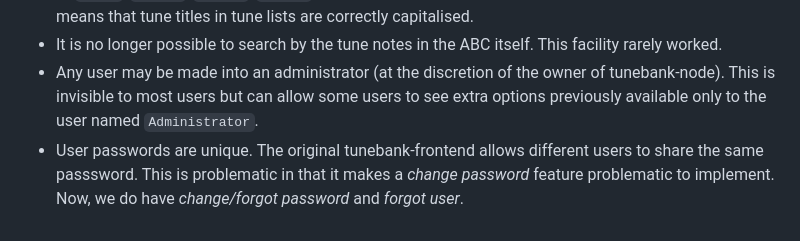
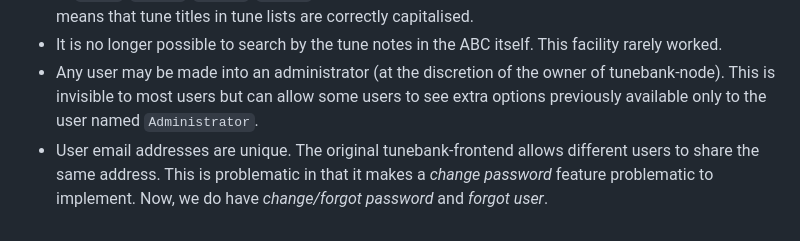
Before and after one commit to newlandsvalley/tunebank-frontend-for-node, a Markdown page: README.md, the part around the change. Rendered like a GitHub page.

Commit message:
Correct typo in README

```diff
--- a/README.md
+++ b/README.md
@@ -46,4 +46,4 @@ All we then need to do is to change the baseURL reference in index.html to point
   * Search URLs are no longer required to supply search terms in lower-case.  For example, search terms of `title`, `rhythm`, `origin`, `source` etc. can all be supplied using any combination of case.  This means that tune titles in tune lists are correctly capitalised.
   * It is no longer possible to search by the tune notes in the ABC itself.  This facility rarely worked.
   * Any user may be made into an administrator (at the discretion of the owner of tunebank-node).  This is invisible to most users but can allow some users to see extra options previously available only to the user named `Administrator`.
-  * User passwords are unique. The original tunebank-frontend allows different users to share the same passsword.  This is problematic in that it makes a _change password_ feature problematic to implement. Now, we do have _change/forgot password_ and _forgot user_.
+  * User email addresses are unique. The original tunebank-frontend allows different users to share the same address.  This is problematic in that it makes a _change password_ feature problematic to implement. Now, we do have _change/forgot password_ and _forgot user_.
```
